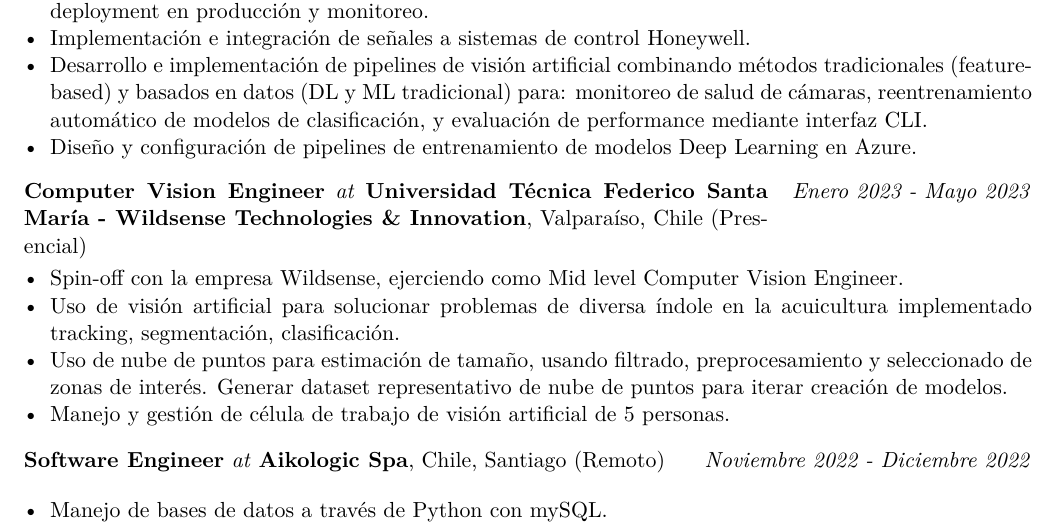
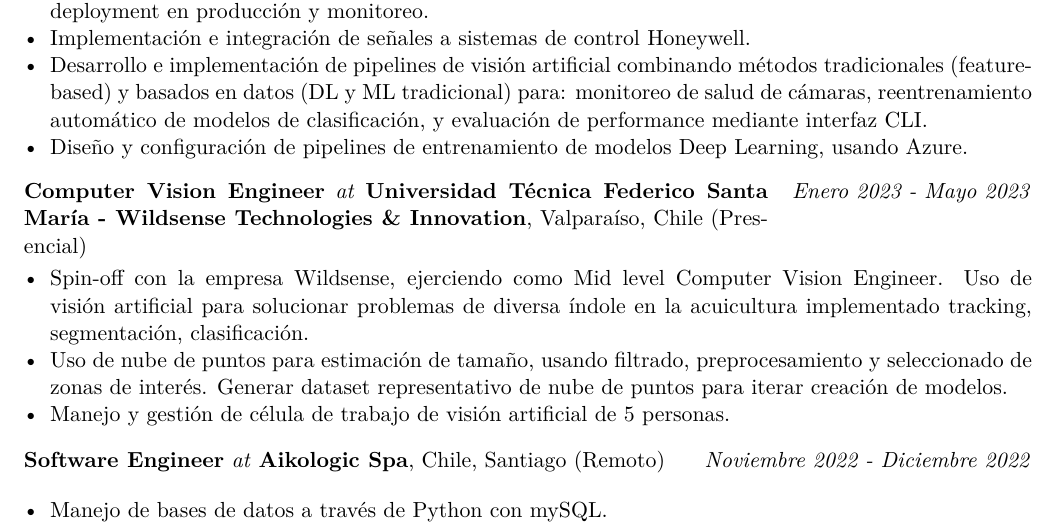
Before and after one commit to italosalgado14/cv-automat, a LaTeX CV (cv/cv.tex): part of page 1 of 2, cut so that both start at the same text. Compiled offline with pdfLaTeX.

Commit message:
Change little format

```diff
--- a/cv/cv.tex
+++ b/cv/cv.tex
@@ -149,7 +149,7 @@
       \item Implementación del ciclo de vida de modelo detector de objetos: entrenamiento, tuning de parámetros, deployment en producción y monitoreo.
       \item Implementación e integración de señales a sistemas de control Honeywell.
       \item Desarrollo e implementación de pipelines de visión artificial combinando métodos tradicionales (feature-based) y basados en datos (DL y ML tradicional) para: monitoreo de salud de cámaras, reentrenamiento automático de modelos de clasificación, y evaluación de performance mediante interfaz CLI.
-      \item Diseño y configuración de pipelines de entrenamiento de modelos Deep Learning en Azure.
+      \item Diseño y configuración de pipelines de entrenamiento de modelos Deep Learning, usando Azure.
     \end{itemize}
   }
 \experience
@@ -159,8 +159,7 @@
   {Enero 2023 - Mayo 2023}
   {
     \begin{itemize}
-        \item Spin-off con la empresa Wildsense, ejerciendo como Mid level Computer Vision Engineer.
-        \item Uso de visión artificial para solucionar problemas de diversa índole en la acuicultura implementado tracking, segmentación, clasificación.
+        \item Spin-off con la empresa Wildsense, ejerciendo como Mid level Computer Vision Engineer. Uso de visión artificial para solucionar problemas de diversa índole en la acuicultura implementado tracking, segmentación, clasificación.
         \item Uso de nube de puntos para estimación de tamaño, usando filtrado, preprocesamiento y seleccionado de zonas de interés. Generar dataset representativo de nube de puntos para iterar creación de modelos.
         \item Manejo y gestión de célula de trabajo de visión artificial de 5 personas.
     \end{itemize}
```
